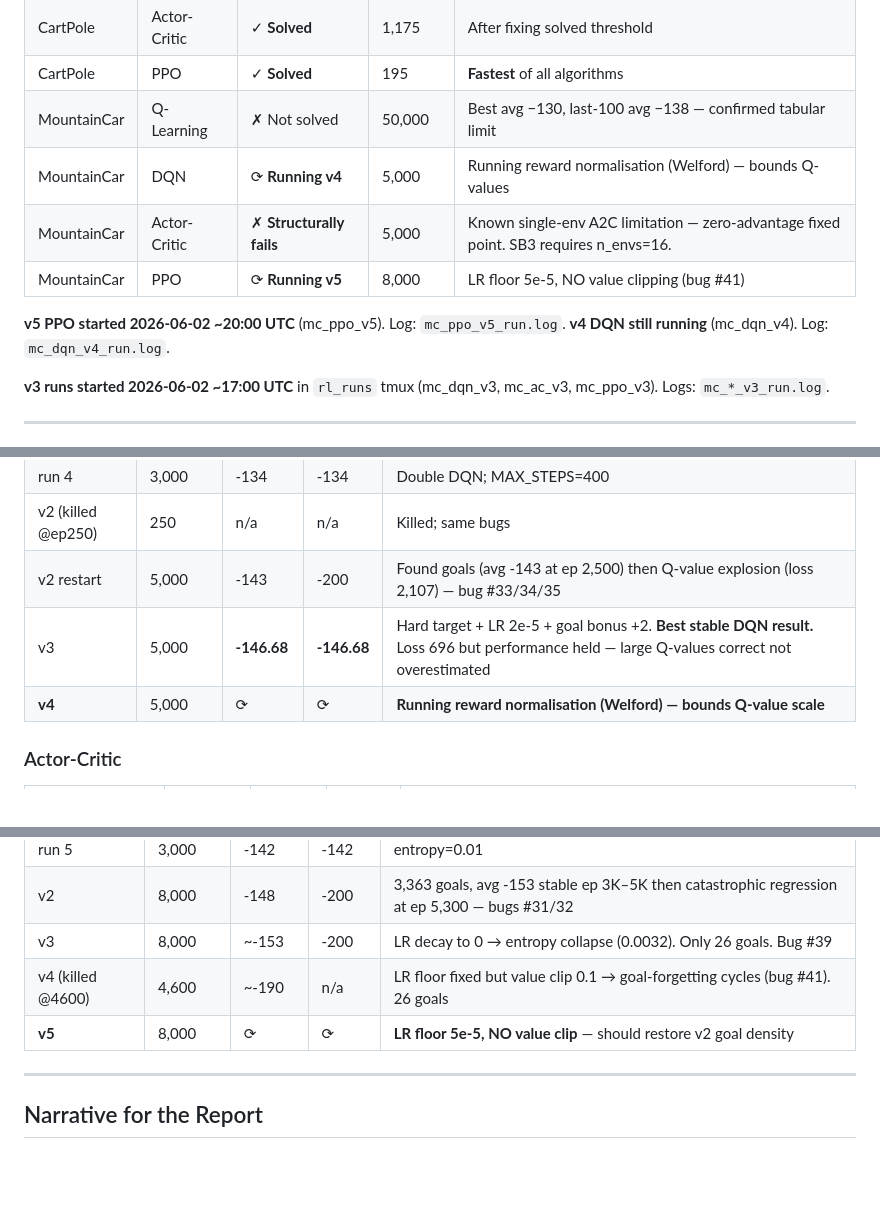
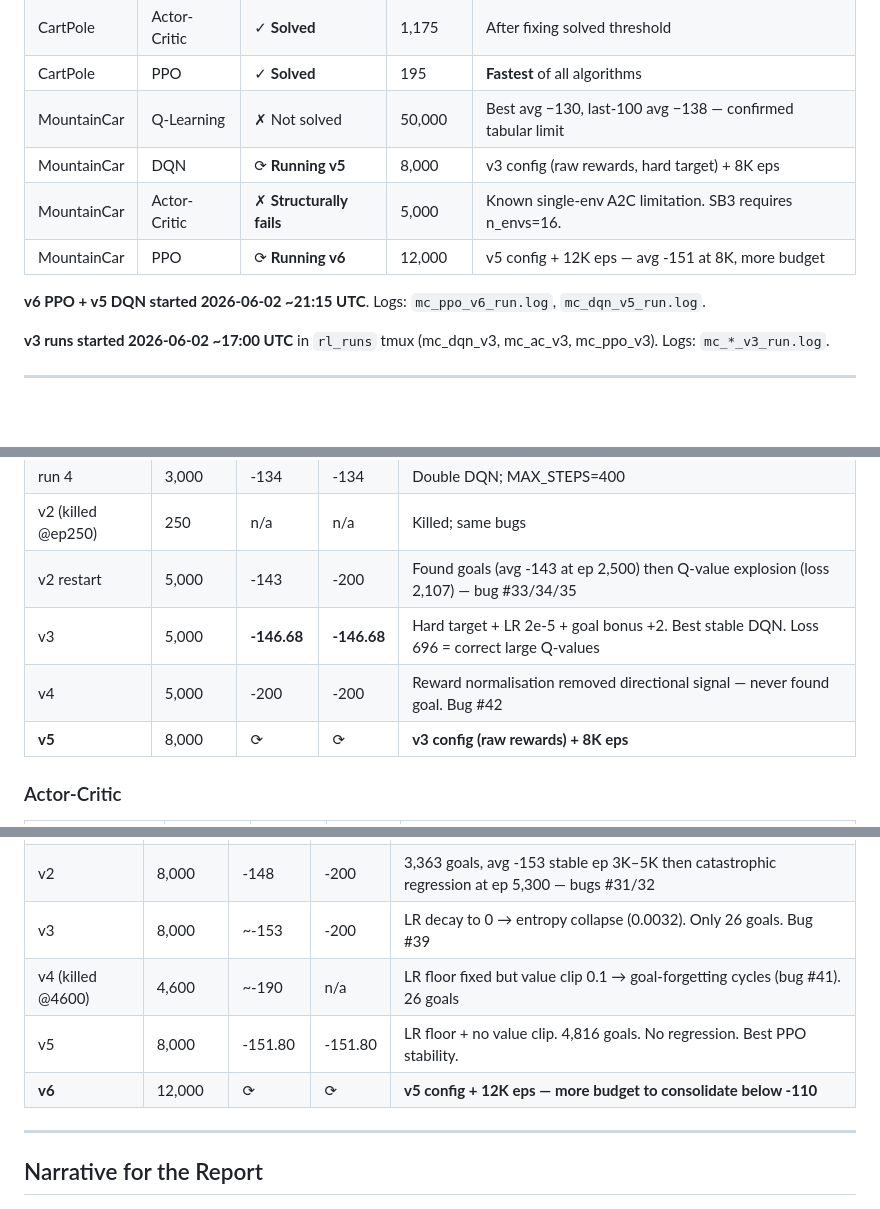
Before and after one commit to vinoltauro/rl, a Markdown page: EXPERIMENTS_LOG.md, 3 parts joined by grey strips. Drawn GitHub-style; blank space fills up the shorter version.

Commit message:
Log v5 PPO final + v4 DQN final + bugs #42, 42 total bugs
PPO v5: 4,816 goals, avg -151.80, no regression — best PPO result
DQN v4: reward normalisation backfired (bug #42) — avg -200 throughout
Bug #42: Welford z-score makes all states look identical reward-wise
42 total documented bugs

Co-Authored-By: Claude Sonnet 4.6 <noreply@anthropic.com>

```diff
--- a/EXPERIMENTS_LOG.md
+++ b/EXPERIMENTS_LOG.md
@@ -23,12 +23,11 @@ Use this when writing the report.
 | CartPole | Actor-Critic | ✓ **Solved** | 1,175 | After fixing solved threshold |
 | CartPole | PPO | ✓ **Solved** | 195 | **Fastest** of all algorithms |
 | MountainCar | Q-Learning | ✗ Not solved | 50,000 | Best avg −130, last-100 avg −138 — confirmed tabular limit |
-| MountainCar | DQN | ⟳ **Running v4** | 5,000 | Running reward normalisation (Welford) — bounds Q-values |
-| MountainCar | Actor-Critic | ✗ **Structurally fails** | 5,000 | Known single-env A2C limitation — zero-advantage fixed point. SB3 requires n_envs=16. |
-| MountainCar | PPO | ⟳ **Running v5** | 8,000 | LR floor 5e-5, NO value clipping (bug #41) |
+| MountainCar | DQN | ⟳ **Running v5** | 8,000 | v3 config (raw rewards, hard target) + 8K eps |
+| MountainCar | Actor-Critic | ✗ **Structurally fails** | 5,000 | Known single-env A2C limitation. SB3 requires n_envs=16. |
+| MountainCar | PPO | ⟳ **Running v6** | 12,000 | v5 config + 12K eps — avg -151 at 8K, more budget |
 
-**v5 PPO started 2026-06-02 ~20:00 UTC** (mc_ppo_v5). Log: `mc_ppo_v5_run.log`.
-**v4 DQN still running** (mc_dqn_v4). Log: `mc_dqn_v4_run.log`.
+**v6 PPO + v5 DQN started 2026-06-02 ~21:15 UTC**. Logs: `mc_ppo_v6_run.log`, `mc_dqn_v5_run.log`.
 
 **v3 runs started 2026-06-02 ~17:00 UTC** in `rl_runs` tmux (mc_dqn_v3, mc_ac_v3, mc_ppo_v3). Logs: `mc_*_v3_run.log`.
 
@@ -206,8 +206,9 @@ Truncation fix: terminated vs truncated in GAE bootstrap
 | run 4 | 3,000 | -134 | -134 | Double DQN; MAX_STEPS=400 |
 | v2 (killed @ep250) | 250 | n/a | n/a | Killed; same bugs |
 | v2 restart | 5,000 | -143 | -200 | Found goals (avg -143 at ep 2,500) then Q-value explosion (loss 2,107) — bug #33/34/35 |
-| v3 | 5,000 | **-146.68** | **-146.68** | Hard target + LR 2e-5 + goal bonus +2. **Best stable DQN result.** Loss 696 but performance held — large Q-values correct not overestimated |
-| **v4** | 5,000 | ⟳ | ⟳ | **Running reward normalisation (Welford) — bounds Q-value scale** |
+| v3 | 5,000 | **-146.68** | **-146.68** | Hard target + LR 2e-5 + goal bonus +2. Best stable DQN. Loss 696 = correct large Q-values |
+| v4 | 5,000 | -200 | -200 | Reward normalisation removed directional signal — never found goal. Bug #42 |
+| **v5** | 8,000 | ⟳ | ⟳ | **v3 config (raw rewards) + 8K eps** |
 
 ### Actor-Critic
 | Run | Episodes | Best avg | End avg | Notes |
@@ -231,7 +232,8 @@ Truncation fix: terminated vs truncated in GAE bootstrap
 | v2 | 8,000 | -148 | -200 | 3,363 goals, avg -153 stable ep 3K–5K then catastrophic regression at ep 5,300 — bugs #31/32 |
 | v3 | 8,000 | ~-153 | -200 | LR decay to 0 → entropy collapse (0.0032). Only 26 goals. Bug #39 |
 | v4 (killed @4600) | 4,600 | ~-190 | n/a | LR floor fixed but value clip 0.1 → goal-forgetting cycles (bug #41). 26 goals |
-| **v5** | 8,000 | ⟳ | ⟳ | **LR floor 5e-5, NO value clip** — should restore v2 goal density |
+| v5 | 8,000 | -151.80 | -151.80 | LR floor + no value clip. 4,816 goals. No regression. Best PPO stability. |
+| **v6** | 12,000 | ⟳ | ⟳ | **v5 config + 12K eps — more budget to consolidate below -110** |
 
 ---
 
```
Also changed, not shown: other parts of EXPERIMENTS_LOG.md (+1 -0 lines).
